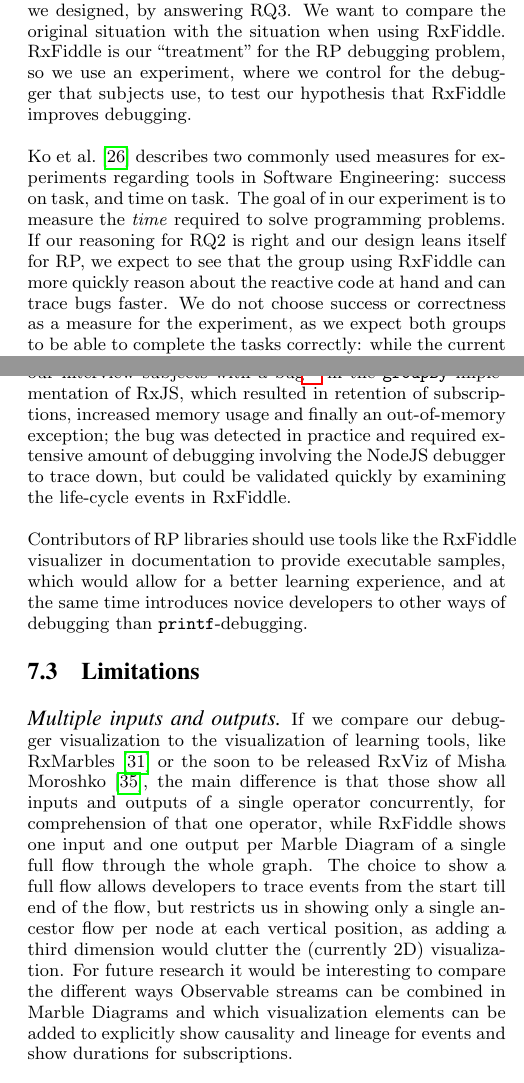
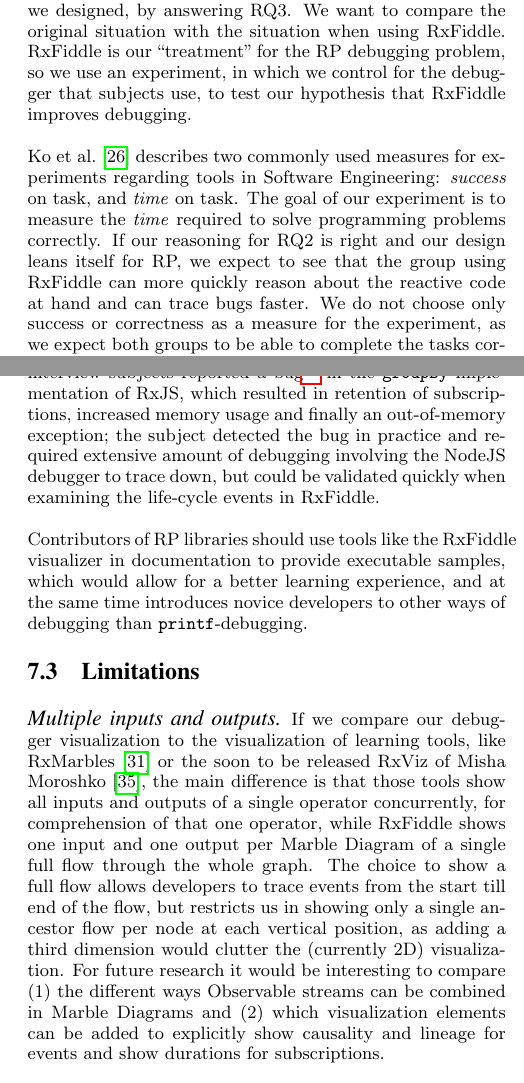
Before and after one commit to hermanbanken/RxFiddle, a LaTeX paper (doc/paper.tex, which reads doc/chapters/6.evaluate.tex, doc/chapters/9.implications.tex, doc/chapters/9.limitations.tex): two parts of the columns of pages 8 and 11 of 15, joined at a grey line, cut so that both start at the same text. Compiled offline with pdfLaTeX.

Commit message:
Fix syntax/spelling issues

```diff
--- a/doc/chapters/6.evaluate.tex
+++ b/doc/chapters/6.evaluate.tex
@@ -3,16 +3,16 @@
 
 In this section we evaluate our ideas about the debugger that we designed, by answering RQ3.
 We want to compare the original situation with the situation when using RxFiddle.
-RxFiddle is our ``treatment'' for the RP debugging problem, so we use an experiment, where we control for the debugger that subjects use, to test our hypothesis that RxFiddle improves debugging.
+RxFiddle is our ``treatment'' for the RP debugging problem, so we use an experiment, in which we control for the debugger that subjects use, to test our hypothesis that RxFiddle improves debugging.
 
-Ko et al.~\cite{ko2015practical} describes two commonly used measures for experiments regarding tools in Software Engineering: success on task, and time on task.
-The goal of in our experiment is to measure the \textit{time} required to solve programming problems.
+Ko et al.~\cite{ko2015practical} describes two commonly used measures for experiments regarding tools in Software Engineering: \emph{success} on task, and \emph{time} on task.
+The goal of our experiment is to measure the \textit{time} required to solve programming problems correctly.
 If our reasoning for RQ2 is right and our design leans itself for RP, we expect to see that the group using RxFiddle can more quickly reason about the reactive code at hand and can trace bugs faster.
-We do not choose success or correctness as a measure for the experiment, as we expect both groups to be able to complete the tasks correctly: while the current debugging situation is non-optimal, it is still used in practice indicating that it works at least to some extend.
+We do not choose only success or correctness as a measure for the experiment, as we expect both groups to be able to complete the tasks correctly: while the current debugging situation is non-optimal, it is still used in practice, indicating that it works at least to some extend.
 The construct of time also matches debugging better; a developer needs to continue debugging \textit{until} he finds an explanation or a solution to his problem, and incorrect assumptions can be tested and corrected.
 
 We measure the time from the moment the participant receives the question until the correct answer is given. Participants use either the built-in Chrome Browser debugger (group \emph{Console}) or - the treatment - our RxFiddle debugger (group \emph{RxFiddle}). This single alternative debugger together with the experiment UI (which acts as a small IDE) offers all the debugging capabilities subjects of our preliminary interview (RQ1) reported to use.
 
-The experiment consists of a questionnaire, a warm-up task and 4 programming tasks, all available in a single in-browser application. The questionnaire contains questions regarding age, experience in several programming languages and several reactive programming frameworks. We use this self estimation as a measurement of skill instead of a pretest, since it is a faster and better estimator~\cite{kleinschmager2011rate,feigenspan2012measuring,siegmund2014measuring}. The warm-up program is situated in the same environment as the programming problems and contains several tasks designed to let the participants use every control of the test environment. The first 2 programming problems require the participants to obtain an understanding about the behavior of the program and report the findings. The last 2 programming problems contain a program with a bug. The participants are asked to find the event that lead to the bug in the third problem and to identify and textually propose a solution in the fourth problem. The first 2 problems are synthetic examples of two simple data flows, while the latter contain some mocked (otherwise remote) service which behaves like a real world example.
+The experiment consists of a questionnaire, a warm-up task and four programming tasks, all available in a single in-browser application. The questionnaire contains questions regarding age, experience in several programming languages and several reactive programming frameworks. We use this self estimation as a measurement of skill instead of a pretest, since it is a faster and better estimator~\cite{kleinschmager2011rate,feigenspan2012measuring,siegmund2014measuring}. The warm-up program is situated in the same environment as the programming problems and contains several tasks designed to let the participants use every control of this test environment. The first two programming problems require the participants to obtain an understanding about the behavior of the program and report the findings. The last two programming problems contain a program with a bug. The participants are asked to find the event that leads to the bug in the third problem and to identify and textually propose a solution in the fourth problem. The first two problems are synthetic examples of two simple data flows, while the latter contain some mocked (otherwise remote) service which behaves like a real world example.
 
 We use a between-subjects design for our setup. While this complicates the results - subjects have different experience and skills - we can not use a within-subjects design as it would be impossible to control for the learning effect incurred when asking subjects to perform survey questions with and without the tool. This also allows us to restrict the amount of tasks to incorporate in the experiment, requiring less time from our busy subjects.
--- a/doc/chapters/9.implications.tex
+++ b/doc/chapters/9.implications.tex
@@ -1,12 +1,12 @@
 \subsection{Implications}
 The developers using Rx in practice now have an alternative to \printfdebugging{}.
 We recommend developers to try RxFiddle on their codebase to better understand the reactive behavior of their applicatoin,
-and potentially detect (performance) bugs they are not aware of.
-At least example of this has already occurred in practice:
-we helped one of our interview subjects with a bug\footnote{\url{https://github.com/ReactiveX/rxjs/pull/2662}} in the \code{groupBy} implementation of RxJS,
+and potentially detect and verify (performance) bugs they are not aware of.
+At least one example of this has already occurred in practice:
+one of our interview subjects reported a bug\footnote{\url{https://github.com/ReactiveX/rxjs/issues/2661}} in the \code{groupBy} implementation of RxJS,
 which resulted in retention of subscriptions, increased memory usage and finally an out-of-memory exception;
-the bug was detected in practice and required extensive amount of debugging involving the NodeJS debugger to trace down,
-but could be validated quickly by examining the life-cycle events in RxFiddle.
+the subject detected the bug in practice and required extensive amount of debugging involving the NodeJS debugger to trace down,
+but could be validated quickly when examining the life-cycle events in RxFiddle.
 
 Contributors of RP libraries should use tools like the RxFiddle visualizer in documentation to provide executable samples,
 which would allow for a better learning experience,
--- a/doc/chapters/9.limitations.tex
+++ b/doc/chapters/9.limitations.tex
@@ -1,7 +1,7 @@
 \subsection{Limitations}
 
 \paragraph{Multiple inputs and outputs}
-If we compare our debugger visualization to the visualization of learning tools, like RxMarbles~\cite{rxmarbles} or the soon to be released RxViz of Misha Moroshko~\cite{rxviz}, the main difference is that those show all inputs and outputs of a single operator concurrently, for comprehension of that one operator, while RxFiddle shows one input and one output per Marble Diagram of a single full flow through the whole graph. The choice to show a full flow allows developers to trace events from the start till end of the flow, but restricts us in showing only a single ancestor flow per node at each vertical position, as adding a third dimension would clutter the (currently 2D) visualization. For future research it would be interesting to compare the different ways Observable streams can be combined in Marble Diagrams and which visualization elements can be added to explicitly show causality and lineage for events and show durations for subscriptions.
+If we compare our debugger visualization to the visualization of learning tools, like RxMarbles~\cite{rxmarbles} or the soon to be released RxViz of Misha Moroshko~\cite{rxviz}, the main difference is that those tools show all inputs and outputs of a single operator concurrently, for comprehension of that one operator, while RxFiddle shows one input and one output per Marble Diagram of a single full flow through the whole graph. The choice to show a full flow allows developers to trace events from the start till end of the flow, but restricts us in showing only a single ancestor flow per node at each vertical position, as adding a third dimension would clutter the (currently 2D) visualization. For future research it would be interesting to compare (1) the different ways Observable streams can be combined in Marble Diagrams and (2) which visualization elements can be added to explicitly show causality and lineage for events and show durations for subscriptions.
 
 \paragraph{Edge visualization}
 In our graph visualization, the edges represent the dependencies and the path of the events. Nodes with multiple incoming edges \emph{merge} the events, however users could falsely think that all event data ends up in the outgoing path: besides for \textit{merging data} Rx also uses Observables \textit{for timing}, as durations (\code{window}), as stop conditions (\code{takeUntil}) and as toggles (\code{pausable}). Different visual representations for joining paths could be explored to distinguish between the use of an Observable for data or for timing.
@@ -14,4 +14,4 @@
 
 \paragraph{Breakpoints}
 \label{breakpoints}
-Setting traditional breakpoints in a reactive program stops the system from being reactive, and therefore can change the behavior of the system. This was our reason not to include breakpoints in RxFiddle. However, the behavior of breakpoints is twofold: they allow us to modify the application state by interacting with the variables in scope, but they also provide a way to be notified of an event occurrence. While the first is arguably not desirable for reactive systems, the notification property might be a good addition to RxFiddle. BIGDEBUG~\cite{Gulzar2016}, a debugging solution for systems like Spark~\cite{zaharia2012resilient}, introduces \textit{simulated breakpoints} for this purpose. When a simulated breakpoint is reached, the execution resumes immediately and the required lineage information of the breakpoint is collected in a new independent process. Implementing this for RxFiddle is a matter of creating the right UI as the required lineage data is already available.
+Placing traditional breakpoints in a reactive program stops the system from being reactive, and therefore can change the behavior of the system. This was our reason not to include breakpoints in RxFiddle. However, the behavior of breakpoints is twofold: they allow us to modify the application state by interacting with the variables in scope, but they also provide a way to be notified of an event occurrence. While the first is arguably not desirable for reactive systems, the notification property might be a good addition to RxFiddle. BIGDEBUG~\cite{Gulzar2016}, a debugging solution for systems like Spark~\cite{zaharia2012resilient}, introduces \textit{simulated breakpoints} for this purpose. When a simulated breakpoint is reached, the execution resumes immediately and the required lineage information of the breakpoint is collected in a new independent process. Implementing this for RxFiddle is a matter of creating the right UI as the required lineage data is already available.
```
Also changed, not shown: doc/preamble.tex (+1 -1 lines), doc/chapters/6.evaluate.tex (2 more changed lines), doc/chapters/9.limitations.tex (2 more changed lines).
